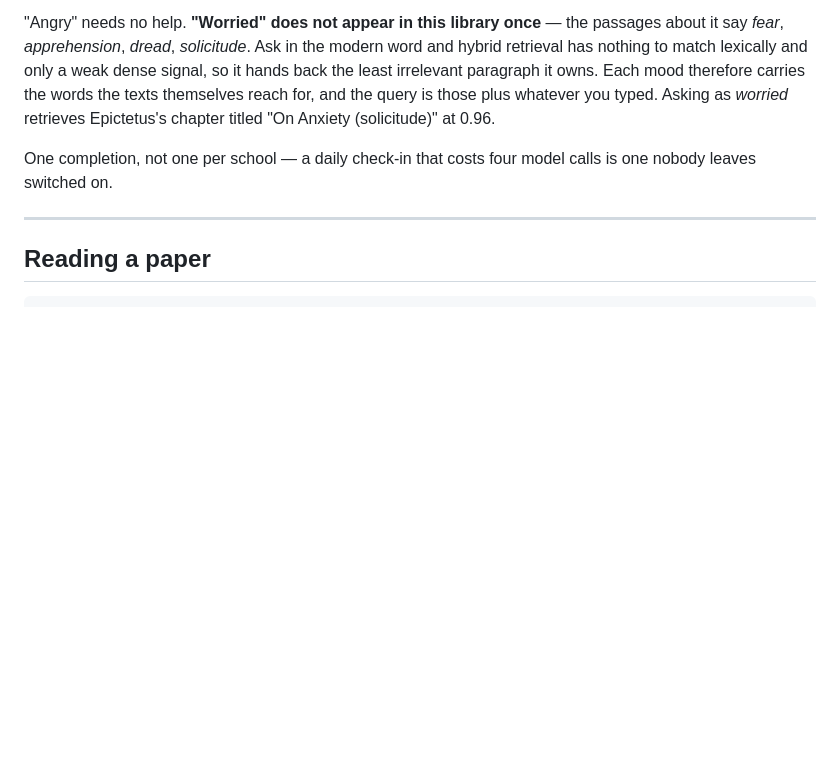
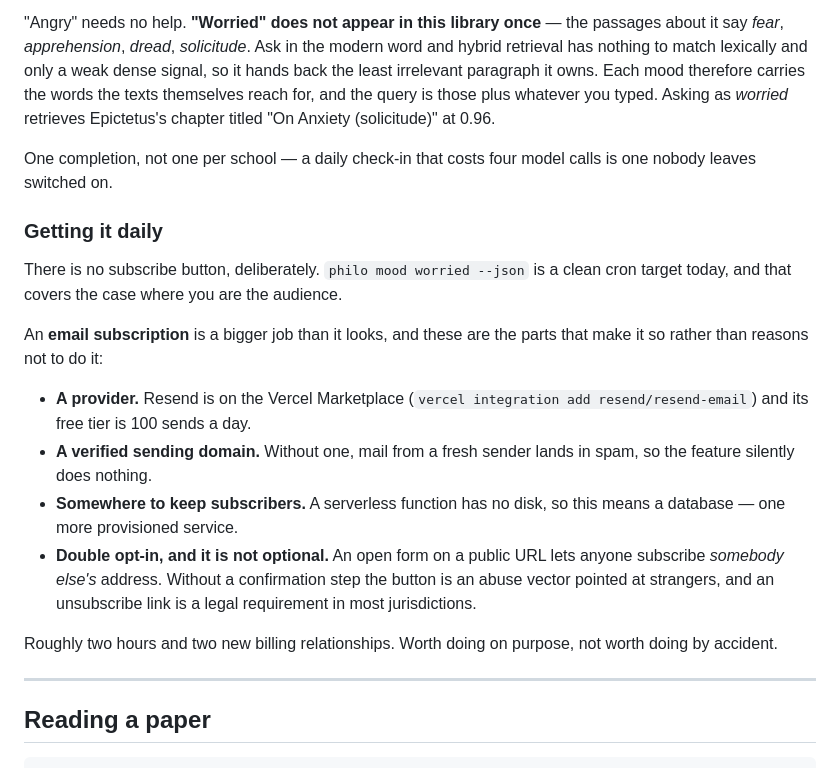
Before and after one commit to tomtommyyuan/philosophy4everyone, a Markdown page: README.md, the part around the change. GitHub-like rendering; blank space fills up the shorter version.

Commit message:
docs: what a subscription would actually take
No subscribe button, on purpose, with the reasons written down so it is a
clean pick-up rather than a gap.

The parts that make it bigger than it looks: a provider (Resend is on the
Marketplace, 100 sends/day free), a verified sending domain or every send
lands in spam, somewhere to keep subscribers - which on serverless means a
database - and double opt-in, which is not optional. An open form on a public
URL lets anyone subscribe somebody else's address; without a confirmation
step the button is an abuse vector pointed at strangers, and an unsubscribe
link is a legal requirement in most jurisdictions.

`philo mood --json` is already a clean cron target for the case where you are
the only audience.

```diff
--- a/README.md
+++ b/README.md
@@ -415,6 +415,28 @@ titled "On Anxiety (solicitude)" at 0.96.
 One completion, not one per school — a daily check-in that costs four model
 calls is one nobody leaves switched on.
 
+### Getting it daily
+
+There is no subscribe button, deliberately. `philo mood worried --json` is a
+clean cron target today, and that covers the case where you are the audience.
+
+An **email subscription** is a bigger job than it looks, and these are the parts
+that make it so rather than reasons not to do it:
+
+- **A provider.** Resend is on the Vercel Marketplace (`vercel integration add
+  resend/resend-email`) and its free tier is 100 sends a day.
+- **A verified sending domain.** Without one, mail from a fresh sender lands in
+  spam, so the feature silently does nothing.
+- **Somewhere to keep subscribers.** A serverless function has no disk, so this
+  means a database — one more provisioned service.
+- **Double opt-in, and it is not optional.** An open form on a public URL lets
+  anyone subscribe *somebody else's* address. Without a confirmation step the
+  button is an abuse vector pointed at strangers, and an unsubscribe link is a
+  legal requirement in most jurisdictions.
+
+Roughly two hours and two new billing relationships. Worth doing on purpose,
+not worth doing by accident.
+
 ---
 
 ## Reading a paper
```
